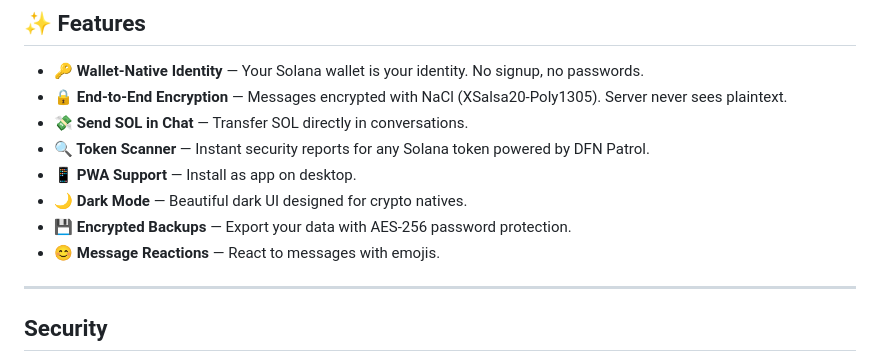
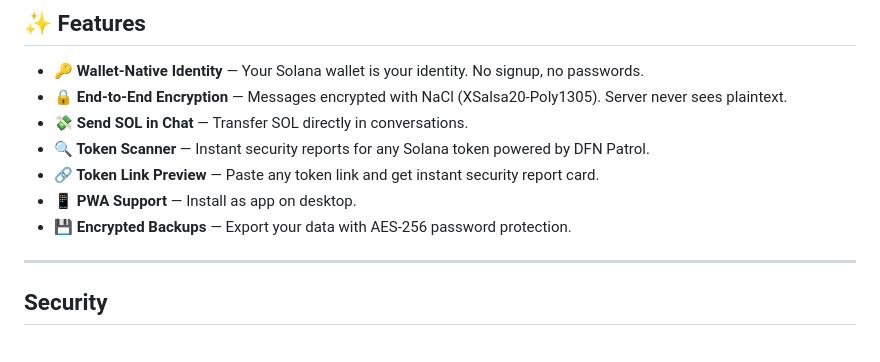
Before and after one commit to dfnwtf/solink, a Markdown page: README.md, the part around the change. GitHub-like rendering.

Commit message:
Update README with new features

```diff
--- a/README.md
+++ b/README.md
@@ -23,10 +23,9 @@
 - **🔒 End-to-End Encryption** — Messages encrypted with NaCl (XSalsa20-Poly1305). Server never sees plaintext.
 - **💸 Send SOL in Chat** — Transfer SOL directly in conversations.
 - **🔍 Token Scanner** — Instant security reports for any Solana token powered by DFN Patrol.
+- **🔗 Token Link Preview** — Paste any token link and get instant security report card.
 - **📱 PWA Support** — Install as app on desktop.
-- **🌙 Dark Mode** — Beautiful dark UI designed for crypto natives.
 - **💾 Encrypted Backups** — Export your data with AES-256 password protection.
-- **😊 Message Reactions** — React to messages with emojis.
 
 ---
 
```
